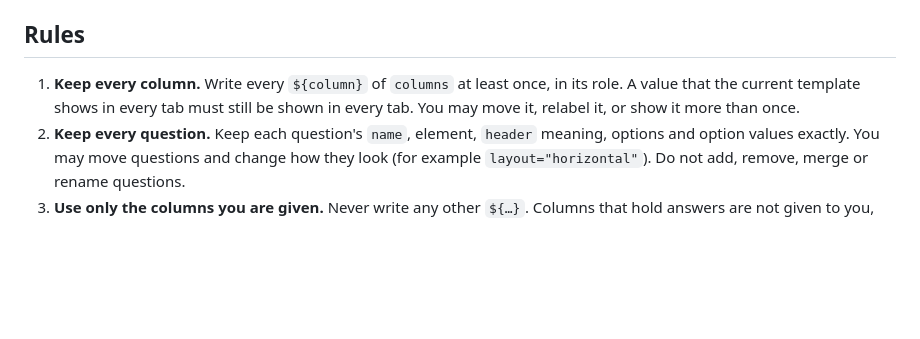
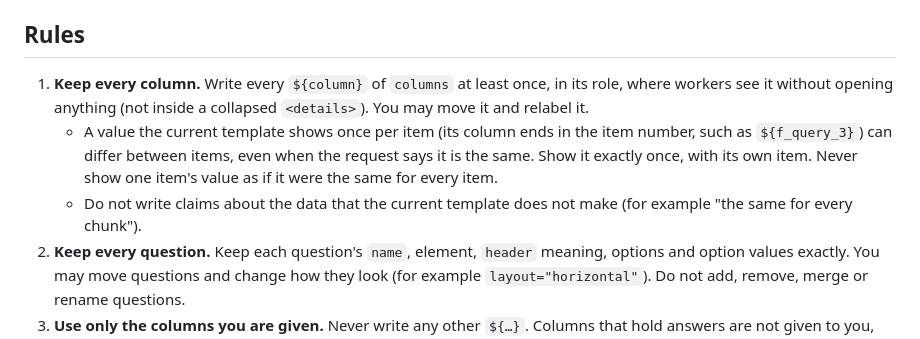
Before and after one commit to brian-223134/mturk_demo, a Markdown page: agent/html_reference.md, the part around the change. GitHub-like rendering; blank space fills up the shorter version.

Commit message:
modify(agent): 항목마다의 값은 요청과 달라도 자기 항목에만 보이게 하는 규칙을 페이지 설명서에 더한다
- 요청이 "모든 항목에 같다"고 해도 데이터가 다를 수 있으므로, 한 항목의 값을 모두의 값처럼 보이지 않는다
- 값을 접힌 상자에 숨기지 않고, 정답지가 하지 않는 데이터에 대한 주장을 쓰지 않는다

```diff
--- a/agent/html_reference.md
+++ b/agent/html_reference.md
@@ -23,7 +23,9 @@ Write `message` in the language of `request`. It is not shown to workers.
 
 ## Rules
 
-1. **Keep every column.** Write every `${column}` of `columns` at least once, in its role. A value that the current template shows in every tab must still be shown in every tab. You may move it, relabel it, or show it more than once.
+1. **Keep every column.** Write every `${column}` of `columns` at least once, in its role, where workers see it without opening anything (not inside a collapsed `<details>`). You may move it and relabel it.
+   - A value the current template shows once per item (its column ends in the item number, such as `${f_query_3}`) can differ between items, even when the request says it is the same. Show it exactly once, with its own item. Never show one item's value as if it were the same for every item.
+   - Do not write claims about the data that the current template does not make (for example "the same for every chunk").
 2. **Keep every question.** Keep each question's `name`, element, `header` meaning, options and option values exactly. You may move questions and change how they look (for example `layout="horizontal"`). Do not add, remove, merge or rename questions.
 3. **Use only the columns you are given.** Never write any other `${…}`. Columns that hold answers are not given to you, and the page must never reveal answers.
 4. **Allowed elements.** The `<ann-*>` elements below, and plain elements for text and layout: `div`, `span`, `p`, `br`, `hr`, `strong`, `em`, `b`, `i`, `u`, `small`, `sub`, `sup`, `mark`, `code`, `pre`, `blockquote`, `h1`–`h6`, `ul`, `ol`, `li`, `dl`, `dt`, `dd`, `section`, `header`, `footer`, `article`, `aside`, `figure`, `figcaption`, `details`, `summary`, `table` and its parts, `style`.
```
